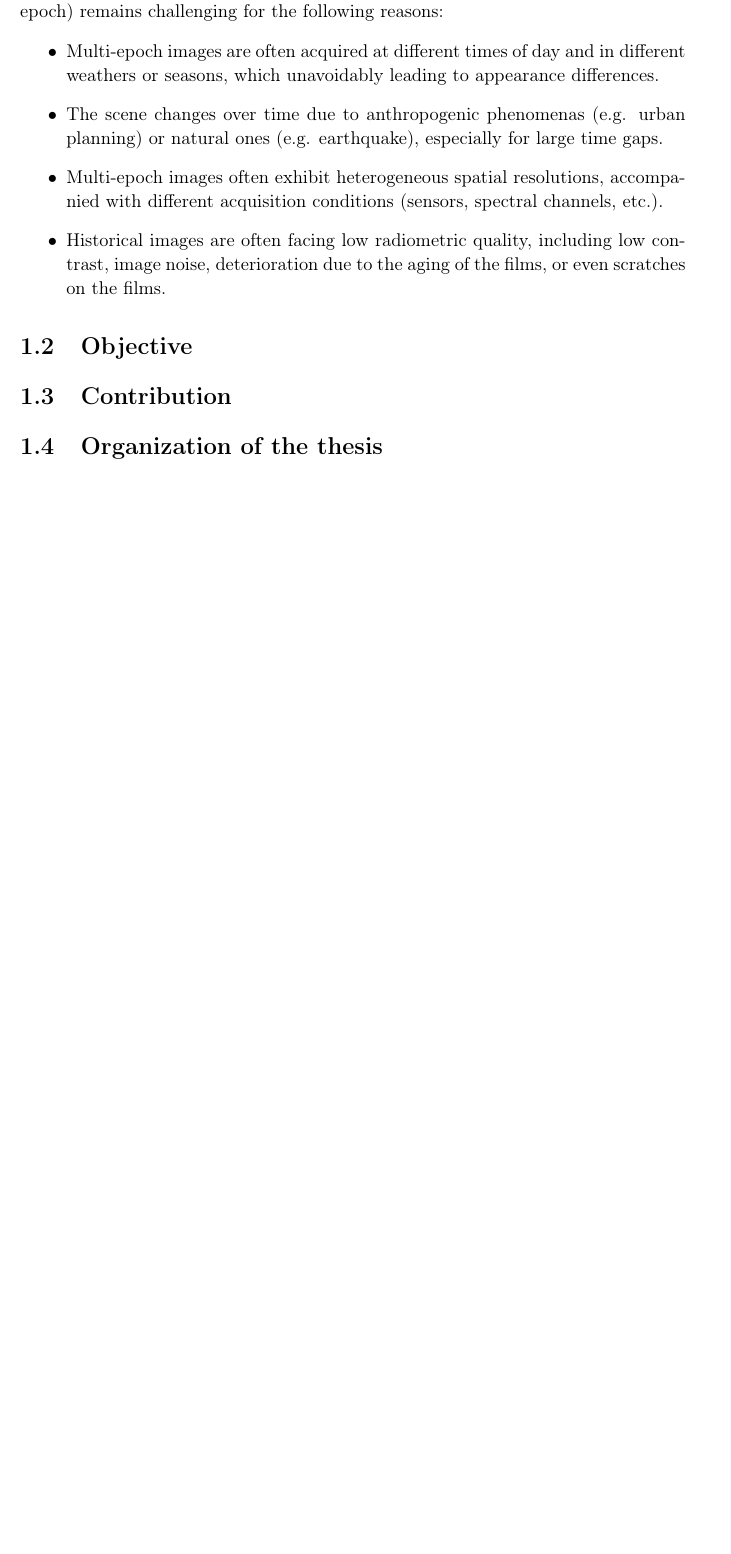
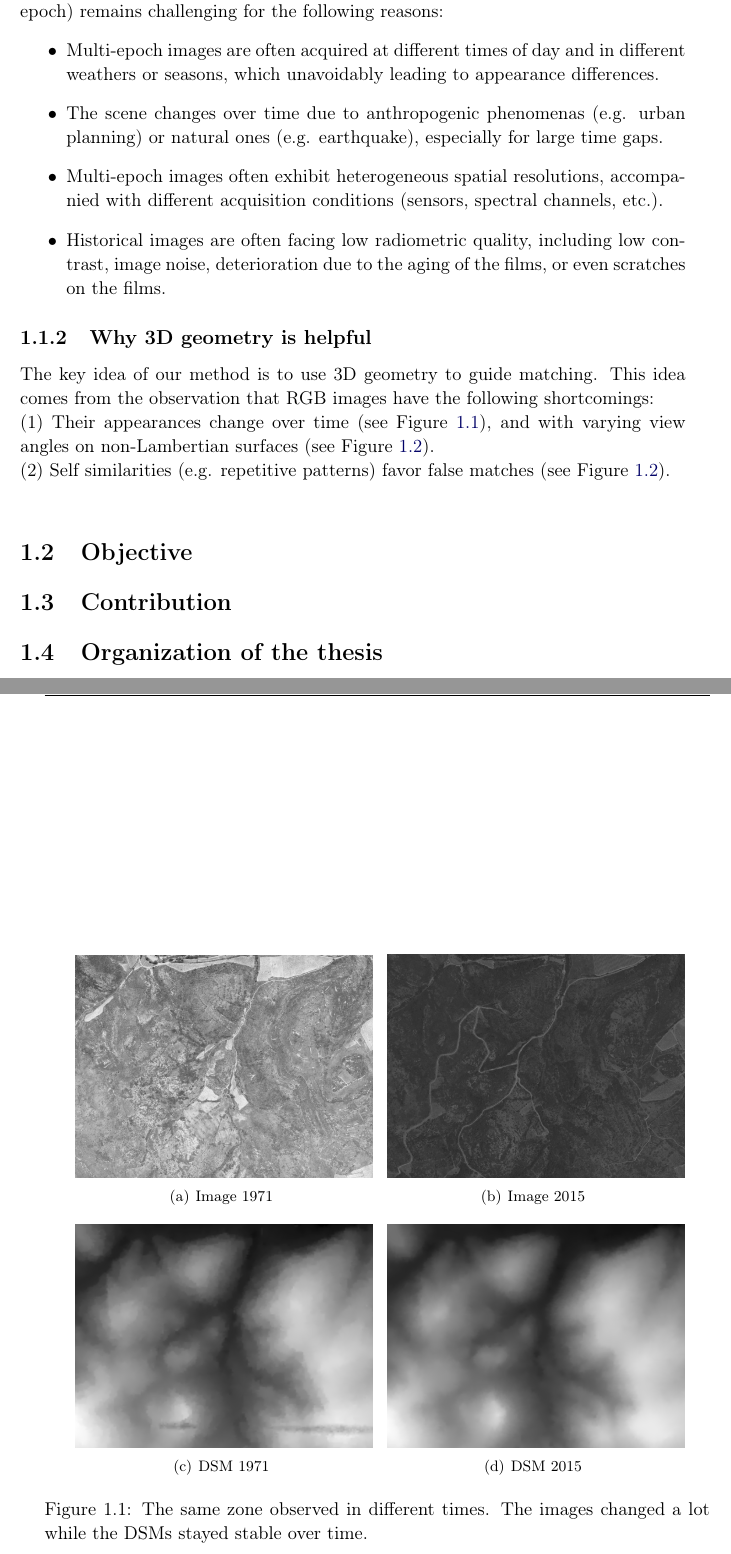
Before and after one commit to LulinZhang/PhDThesis_UGE, a LaTeX thesis (Manuscript.tex, which reads Chapter1.tex): part of page 12 of 51 before the commit and two parts of pages 12 and 13 of 53 after it, the two joined at a grey line, cut so that both start at the same text, the shorter picture padded with empty space. Compiled offline with pdfLaTeX.

Commit message:
Fixed several details

```diff
--- a/Chapter1.tex
+++ b/Chapter1.tex
@@ -37,3 +38,35 @@ There is an urgent need to automatically identify corresponding points (i.e. cor
 %Corresponding points
 %Besides, inappropriate film/glass plate preservation and the scanning process enforce reestimating of the camera calibrations (i.e., the self-calibrating).\\
 
+\subsection{Why 3D geometry is helpful}
+The key idea of our method is to use 3D geometry to guide matching. This idea comes from the observation that RGB images have the following shortcomings:\\
+(1) Their appearances change over time (see Figure~\ref{AppearanceChange}), and with varying view angles on non-Lambertian surfaces (see Figure~\ref{PoorlyTextured}).\\
+(2) Self similarities (e.g. repetitive patterns) favor false matches (see Figure~\ref{PoorlyTextured}).\\
+
+\begin{figure*}[htbp]
+	\begin{center}
+		\subfigure[Image 1971]{
+			\begin{minipage}[t]{0.45\linewidth}
+				\centering
+				\includegraphics[width=6.2cm]{images/Chapitre3/AppearanceChangeRGBL.png}
+			\end{minipage}%
+		}
+		\subfigure[Image 2015]{
+			\begin{minipage}[t]{0.45\linewidth}
+				\centering
+				\includegraphics[width=6.2cm]{images/Chapitre3/AppearanceChangeRGBR.png}
+			\end{minipage}%
+		}
+		\subfigure[DSM 1971]{
+			\begin{minipage}[t]{0.45\linewidth}
+				\centering
+				\includegraphics[width=6.2cm]{images/Chapitre3/AppearanceChangeDSML.png}
+			\end{minipage}%
+		}
+		\subfigure[DSM 2015]{
+			\begin{minipage}[t]{0.45\linewidth}
+				\centering
+				\includegraphics[width=6.2cm]{images/Chapitre3/AppearanceChangeDSMR.png}
+			\end{minipage}%
+		}
+		\caption{The same zone observed in different times. The images changed a lot while the DSMs stayed stable over time.}
@@ -40,3 +105,6 @@ There is an urgent need to automatically identify corresponding points (i.e. cor
+		\label{PoorlyTextured}
+	\end{center}
+\end{figure*}
 
 \section{Objective}
 
```
Also changed, not shown: Chapter3.tex (+5 -1 lines), Chapter1.tex (33 more changed lines), 18 other files.
